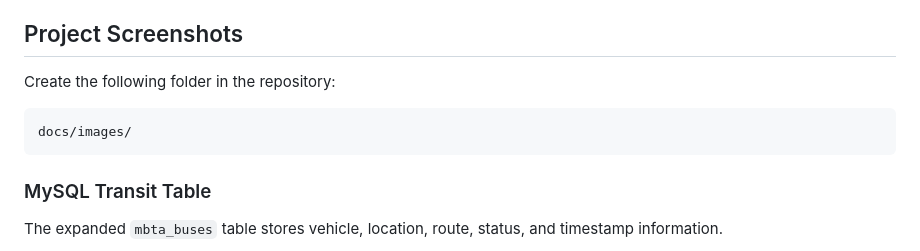
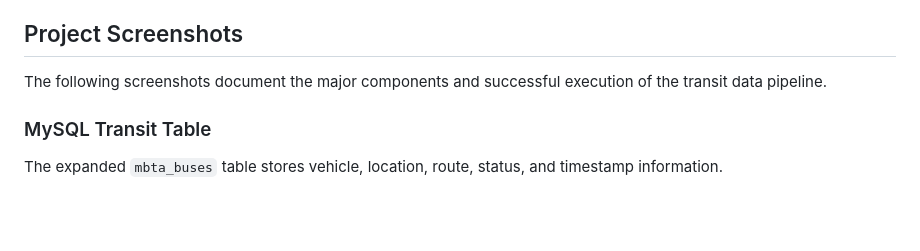
Before and after one commit to GeethaBheeman/real-time-transit-data-pipeline, a Markdown page: README.md, the part around one of its changes. Drawn GitHub-style; blank space fills up the shorter version.

````diff
--- a/README.md
+++ b/README.md
@@ -703,11 +703,7 @@ The project produces:
 
 ## Project Screenshots
 
-Create the following folder in the repository:
-
-```text
-docs/images/
-```
+The following screenshots document the major components and successful execution of the transit data pipeline.
 
 ### MySQL Transit Table
 
````
Also changed, not shown: other parts of README.md (+1 -1 lines).
